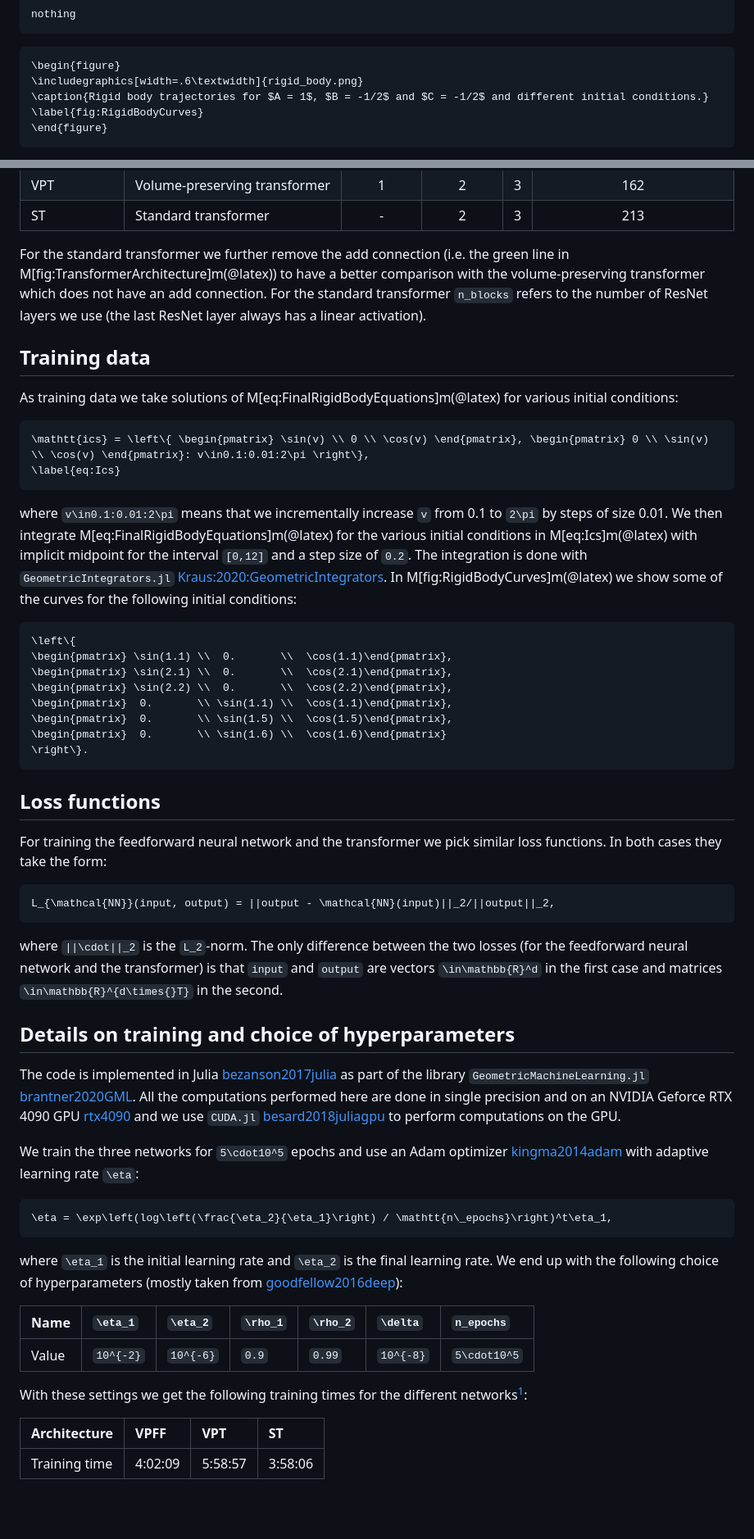
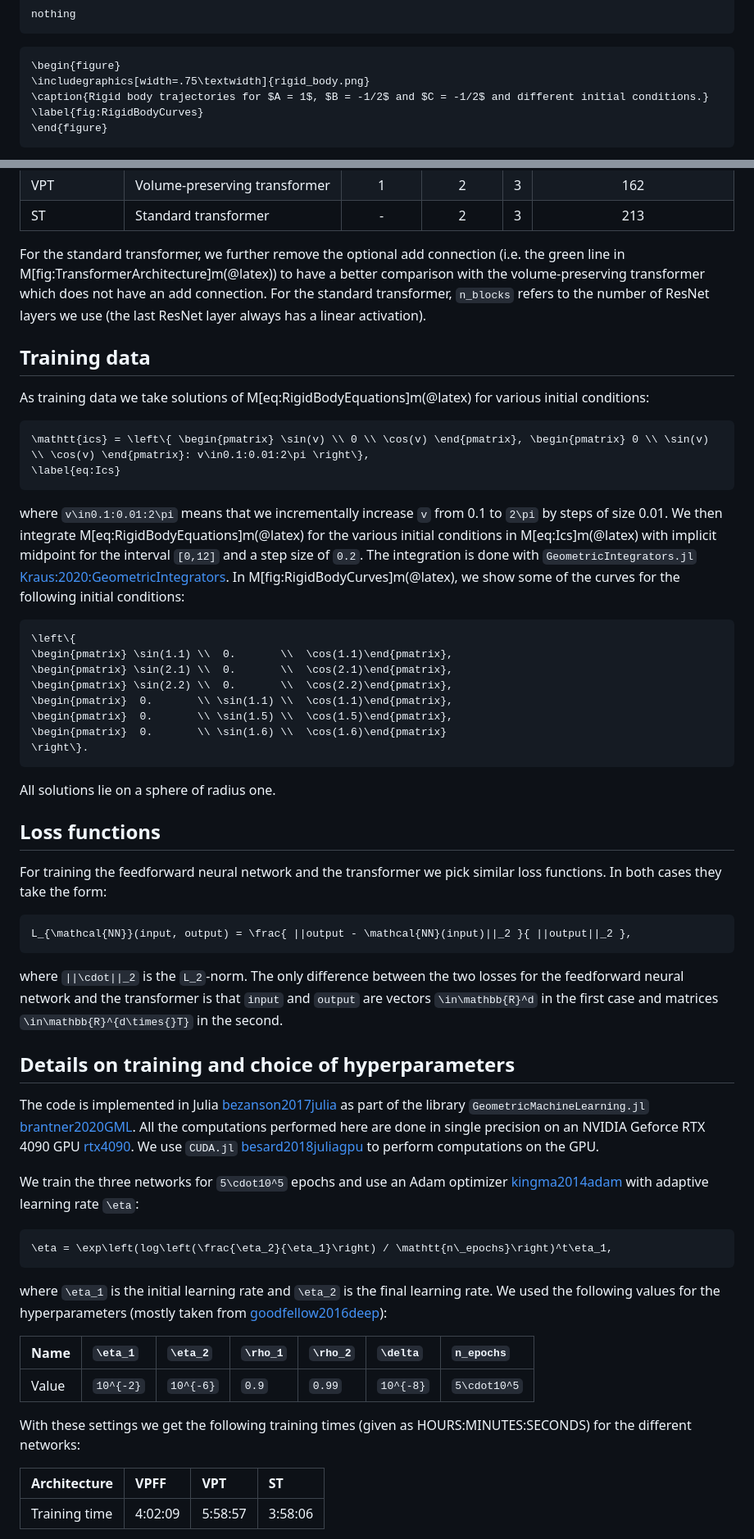
Before and after one commit to benedict-96/Cemracs2023, a Markdown page: paper/src/results.md, 2 parts joined by grey strips. Shown: that part at 82% size. Rendered like a GitHub page; blank space fills up the shorter version.

Commit message:
Revised Section 5 on results.

````diff
--- a/paper/src/results.md
+++ b/paper/src/results.md
@@ -59,7 +59,7 @@ nothing
 
 ```@raw latex
 \begin{figure}
-\includegraphics[width=.6\textwidth]{rigid_body.png}
+\includegraphics[width=.75\textwidth]{rigid_body.png}
 \caption{Rigid body trajectories for $A = 1$, $B = -1/2$ and $C = -1/2$ and different initial conditions.}
 \label{fig:RigidBodyCurves}
 \end{figure}
@@ -76,18 +76,17 @@ These architectures are:
 | ST              | Standard transformer            | -          | 2          | 3 | 213                        |
 
 
-For the standard transformer we further remove the add connection (i.e. the green line in M[fig:TransformerArchitecture]m(@latex)) to have a better comparison with the volume-preserving transformer which does not have an add connection. For the standard transformer `n_blocks` refers to the number of ResNet layers we use (the last ResNet layer always has a linear activation).
+For the standard transformer, we further remove the optional add connection (i.e. the green line in M[fig:TransformerArchitecture]m(@latex)) to have a better comparison with the volume-preserving transformer which does not have an add connection. For the standard transformer, `n_blocks` refers to the number of ResNet layers we use (the last ResNet layer always has a linear activation).
 
 ## Training data
 
-As training data we take solutions of M[eq:FinalRigidBodyEquations]m(@latex) for various initial conditions:
-
+As training data we take solutions of M[eq:RigidBodyEquations]m(@latex) for various initial conditions:
 ```math
 \mathtt{ics} = \left\{ \begin{pmatrix} \sin(v) \\ 0 \\ \cos(v) \end{pmatrix}, \begin{pmatrix} 0 \\ \sin(v) \\ \cos(v) \end{pmatrix}: v\in0.1:0.01:2\pi \right\},
 \label{eq:Ics}
 ```
 
-where ``v\in0.1:0.01:2\pi`` means that we incrementally increase ``v`` from 0.1 to ``2\pi`` by steps of size 0.01. We then integrate M[eq:FinalRigidBodyEquations]m(@latex) for the various initial conditions in M[eq:Ics]m(@latex) with implicit midpoint for the interval ``[0,12]`` and a step size of ``0.2``. The integration is done with `GeometricIntegrators.jl` [Kraus:2020:GeometricIntegrators](@cite). In M[fig:RigidBodyCurves]m(@latex) we show some of the curves for the following initial conditions:
+where ``v\in0.1:0.01:2\pi`` means that we incrementally increase ``v`` from 0.1 to ``2\pi`` by steps of size 0.01. We then integrate M[eq:RigidBodyEquations]m(@latex) for the various initial conditions in M[eq:Ics]m(@latex) with implicit midpoint for the interval ``[0,12]`` and a step size of ``0.2``. The integration is done with `GeometricIntegrators.jl` [Kraus:2020:GeometricIntegrators](@cite). In M[fig:RigidBodyCurves]m(@latex), we show some of the curves for the following initial conditions:
 
 ```math
 \left\{
@@ -100,34 +99,31 @@ where ``v\in0.1:0.01:2\pi`` means that we incrementally increase ``v`` from 0.1
 \right\}.
 ```
 
+All solutions lie on a sphere of radius one.
+
 ## Loss functions
 
 For training the feedforward neural network and the transformer we pick similar loss functions. In both cases they take the form:
-
 ```math
-L_{\mathcal{NN}}(input, output) = ||output - \mathcal{NN}(input)||_2/||output||_2,
+L_{\mathcal{NN}}(input, output) = \frac{ ||output - \mathcal{NN}(input)||_2 }{ ||output||_2 },
 ```
-
-where ``||\cdot||_2`` is the ``L_2``-norm. The only difference between the two losses (for the feedforward neural network and the transformer) is that ``input`` and ``output`` are vectors ``\in\mathbb{R}^d`` in the first case and matrices ``\in\mathbb{R}^{d\times{}T}`` in the second.
+where ``||\cdot||_2`` is the ``L_2``-norm. The only difference between the two losses for the feedforward neural network and the transformer is that ``input`` and ``output`` are vectors ``\in\mathbb{R}^d`` in the first case and matrices ``\in\mathbb{R}^{d\times{}T}`` in the second.
 
 ## Details on training and choice of hyperparameters
 
-The code is implemented in Julia [bezanson2017julia](@cite) as part of the library `GeometricMachineLearning.jl` [brantner2020GML](@cite). All the computations performed here are done in single precision and on an NVIDIA Geforce RTX 4090 GPU [rtx4090](@cite) and we use `CUDA.jl` [besard2018juliagpu](@cite) to perform computations on the GPU.
+The code is implemented in Julia [bezanson2017julia](@cite) as part of the library `GeometricMachineLearning.jl` [brantner2020GML](@cite). All the computations performed here are done in single precision on an NVIDIA Geforce RTX 4090 GPU [rtx4090](@cite). We use `CUDA.jl` [besard2018juliagpu](@cite) to perform computations on the GPU.
 
 We train the three networks for ``5\cdot10^5`` epochs and use an Adam optimizer [kingma2014adam](@cite) with adaptive learning rate ``\eta``:
-
 ```math
 \eta = \exp\left(log\left(\frac{\eta_2}{\eta_1}\right) / \mathtt{n\_epochs}\right)^t\eta_1,
 ```
-
-where ``\eta_1`` is the initial learning rate and ``\eta_2`` is the final learning rate. We end up with the following choice of hyperparameters (mostly taken from [goodfellow2016deep](@cite)):
+where ``\eta_1`` is the initial learning rate and ``\eta_2`` is the final learning rate. We used the following values for the hyperparameters (mostly taken from [goodfellow2016deep](@cite)):
 
 | Name  |``\eta_1`` |``\eta_2`` |``\rho_1`` |``\rho_2`` |``\delta`` |`n_epochs`     |
 | ----- |:--------- |:--------- |:--------- |:--------- |:--------- |:------------- |
 | Value |``10^{-2}``|``10^{-6}``|``0.9``    |``0.99``   |``10^{-8}``| ``5\cdot10^5``|
 
-
-With these settings we get the following training times for the different networks[^1]:
+With these settings we get the following training times (given as HOURS:MINUTES:SECONDS) for the different networks:
 
 | Architecture  |   VPFF  |   VPT   |   ST      |
 | ------------- | :------ | :------ | :------   |
````
Also changed, not shown: other parts of paper/src/results.md (+12 -17 lines), paper/src/transformer.md (+1 -1 lines).
